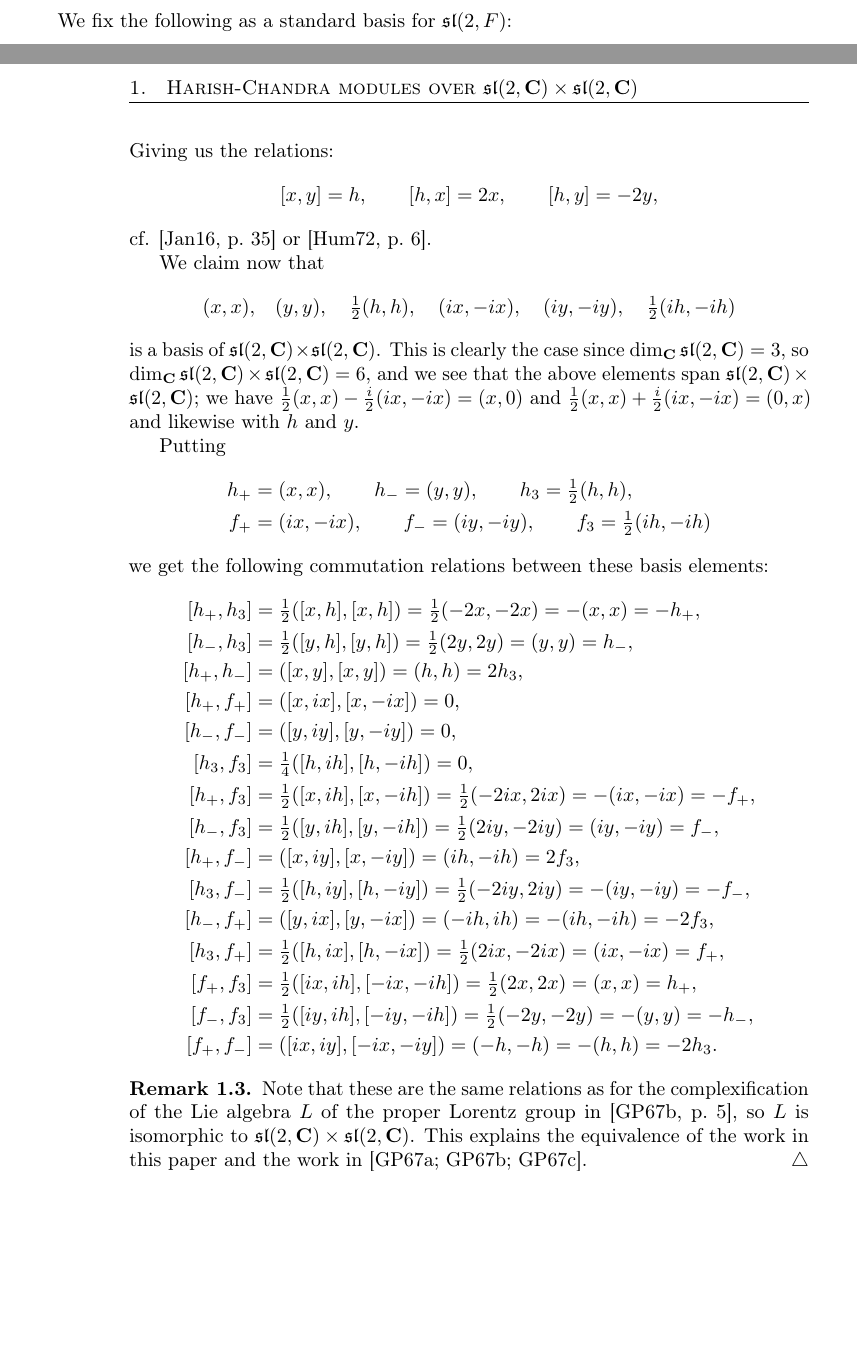
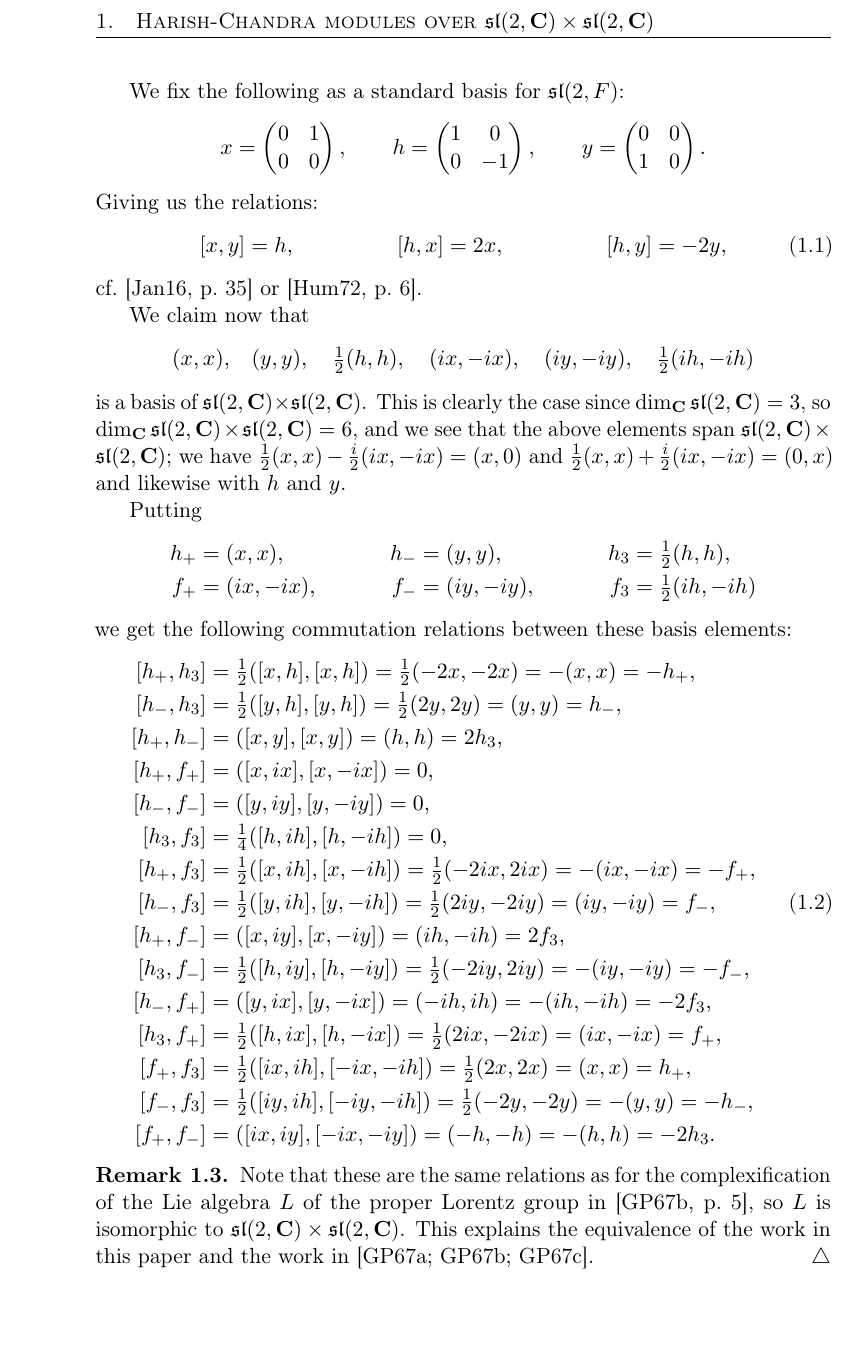
Before and after one commit to Danielkonge/Bachelor, a LaTeX document (main.tex, which reads Bachelor.cls, sections/sec1-0.tex): two parts of pages 5 and 6 of 13 before the commit and part of page 6 of 15 after it, the two joined at a grey line, cut so that both start at the same text, the shorter picture padded with empty space. Compiled offline with pdfLaTeX.

Commit message:
Began sec1-1 and fixed some warnings

```diff
--- a/Bachelor.cls
+++ b/Bachelor.cls
@@ -13,7 +13,7 @@
 	twoside,        %til printing på en side af papiret - twoside til dobbeltsidet
         %onecolumn,
 	%article, 	%god til afleveringer; kan fjernes i større ogpaver.
-	danish,english	%det sidst hentede sprog bliver hovedsproget i dokumentet,
+	%danish,english	%det sidst hentede sprog bliver hovedsproget i dokumentet,
 	11pt, %skriftstørrelsen
 	]{memoir}	%den absolut bedste dokumentklasse; bør altid anvendes.
 				%Ændr det ikke uden en MEGET god grund.
@@ -89,7 +89,7 @@ sorting=ynt]{biblatex}
 \usepackage{varioref}
 
 %En pakke til at indsætte links ved referencer:
-\usepackage[hidelinks]{hyperref}
+\usepackage[hidelinks,pdfpagelabels]{hyperref}
 
 
 %====================================================================
--- a/sections/sec1-0.tex
+++ b/sections/sec1-0.tex
@@ -36,10 +36,10 @@ We fix the following as a standard basis for $\Lie{sl}(2,F)$:
                                    \end{pmatrix}.
 \end{align*}
 Giving us the relations:
-\begin{align*}
-  [x,y]&=h, \qquad [h,x]=2x, \qquad [h,y]=-2y,
-\end{align*}
-cf. \cite[35]{jantzen} or \cite[6]{humphrey}.
+\begin{align}
+  [x,y]&=h, & [h,x]&=2x, & [h,y]&=-2y, \label{eq:sl2rels}
+\end{align}
+cf.\ \cite[35]{jantzen} or \cite[6]{humphrey}.
 
 We claim now that
 \begin{align*}
@@ -49,12 +49,13 @@ is a basis of $\slpr$. This is clearly the case since $\dim_\C \slc = 3$, so $\d
 
 Putting
 \begin{align*}
-  h_+&=(x,x), \qquad h_-=(y,y), \qquad h_3=\tfrac{1}{2}(h,h), \\
-  f_+&=(ix,-ix), \qquad f_-=(iy,-iy), \qquad f_3=\tfrac{1}{2}(ih,-ih)
+  h_+&=(x,x), & h_-&=(y,y), & h_3&=\tfrac{1}{2}(h,h), \\
+  f_+&=(ix,-ix), & f_-&=(iy,-iy),&  f_3&=\tfrac{1}{2}(ih,-ih)
 \end{align*}
 we get the following commutation relations between these basis elements:
-\begin{align*}
-  [h_+,h_3] &= \tfrac{1}{2}([x,h],[x,h]) = \tfrac{1}{2}(-2x,-2x) = -(x,x) = -h_+, \\
+\begin{align}
+  \begin{split}
+    [h_+,h_3] &= \tfrac{1}{2}([x,h],[x,h]) = \tfrac{1}{2}(-2x,-2x) = -(x,x) = -h_+, \label{eq:lierels} \\
     [h_-,h_3] &= \tfrac{1}{2}([y,h],[y,h]) = \tfrac{1}{2}(2y,2y) = (y,y) = h_-, \\
     [h_+,h_-] &= ([x,y],[x,y]) = (h,h) = 2h_3, \\
     [h_+,f_+] &= ([x,ix],[x,-ix]) = 0, \\
```
Also changed, not shown: main.tex (+5 -1 lines), sections/titlepage.tex (+3 -0 lines), main.pdf, sections/sec1-0.tex (20 more changed lines), 15 other files. Lines whose indentation alone changed are shown as unchanged.
